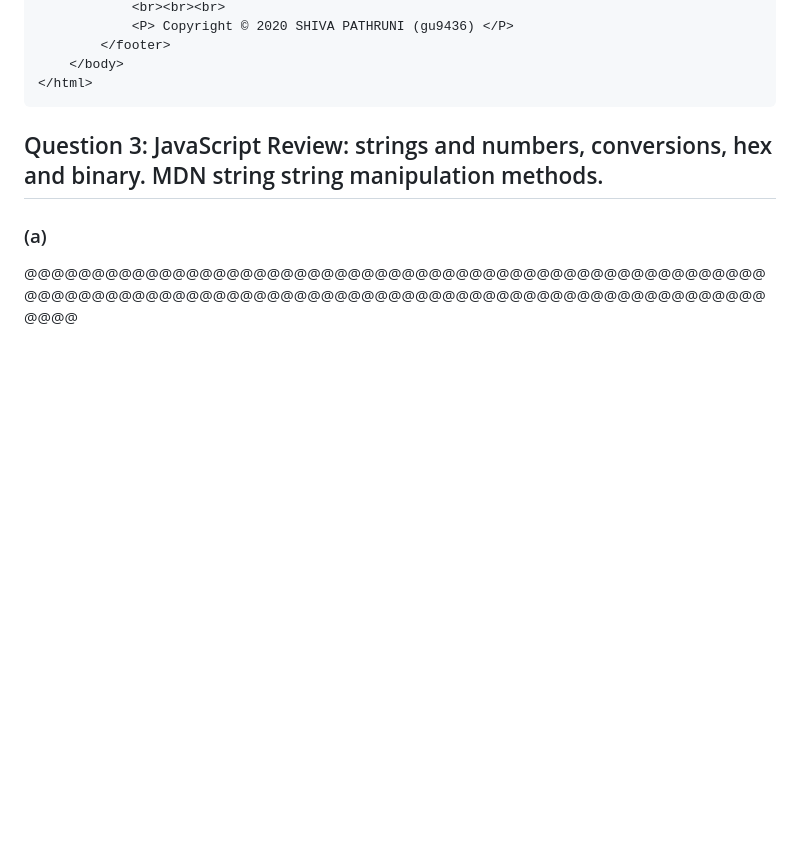
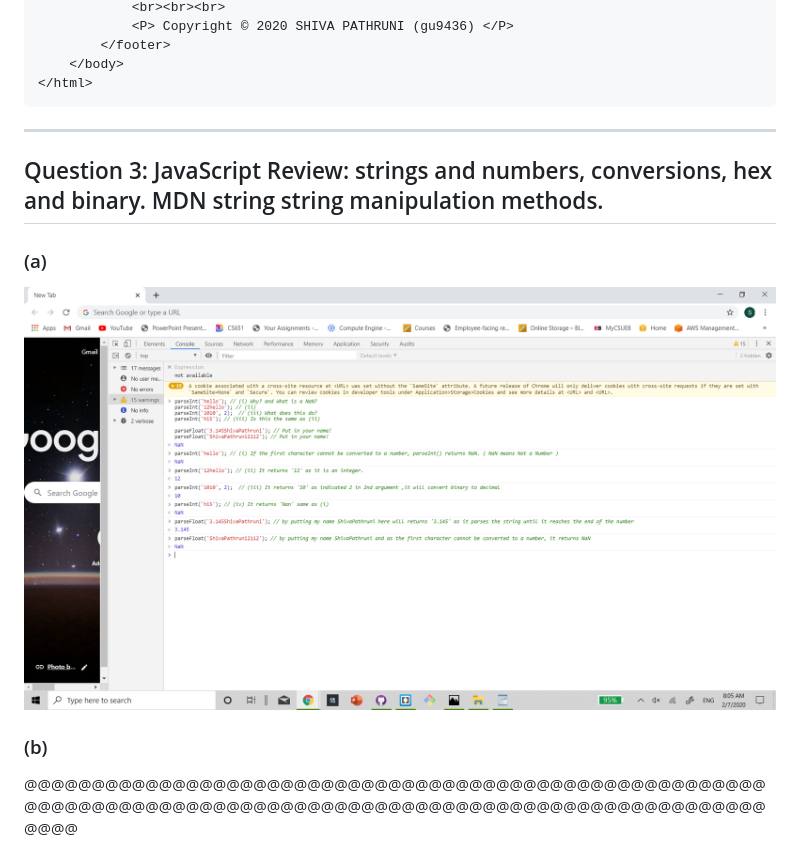
Before and after one commit to shivapathruni/shivapathruni, a Markdown page: README.md, the part around the change printed below. GitHub-like rendering; pictures changed too: images/answer3a.png (added); blank space fills up the shorter version.

````diff
--- a/README.md
+++ b/README.md
@@ -163,15 +163,14 @@ HTML code for about.html page
 	</body>
 </html>
 ```
-
+----
 ## Question 3: JavaScript Review: strings and numbers, conversions, hex and binary. MDN string string manipulation methods.
 
 ### (a)
 
+![Answer3a](images/answer3a.png "icon")
 
-
-
-
+### (b)
 
 
 
````
Also changed, not shown: other parts of README.md (+2 -2 lines), images/answer2e.png (added).
